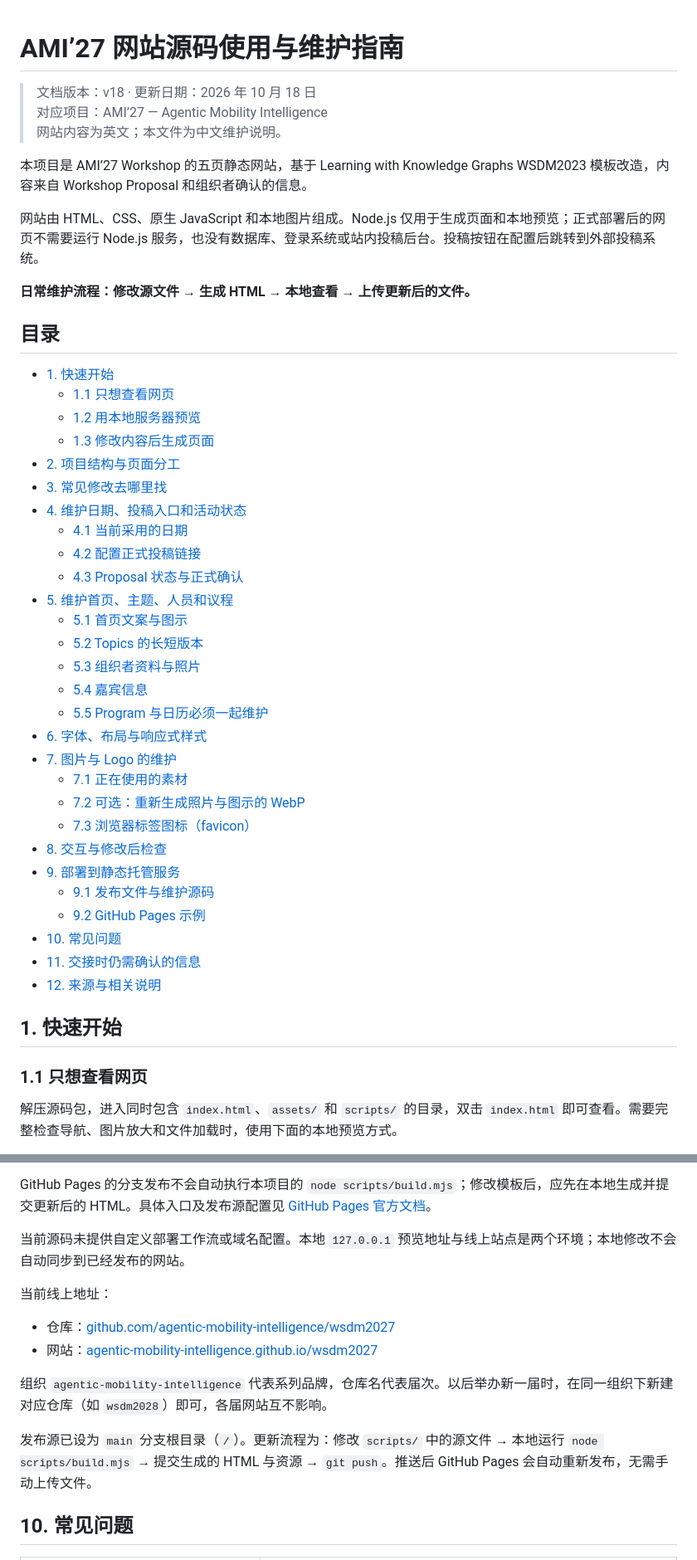
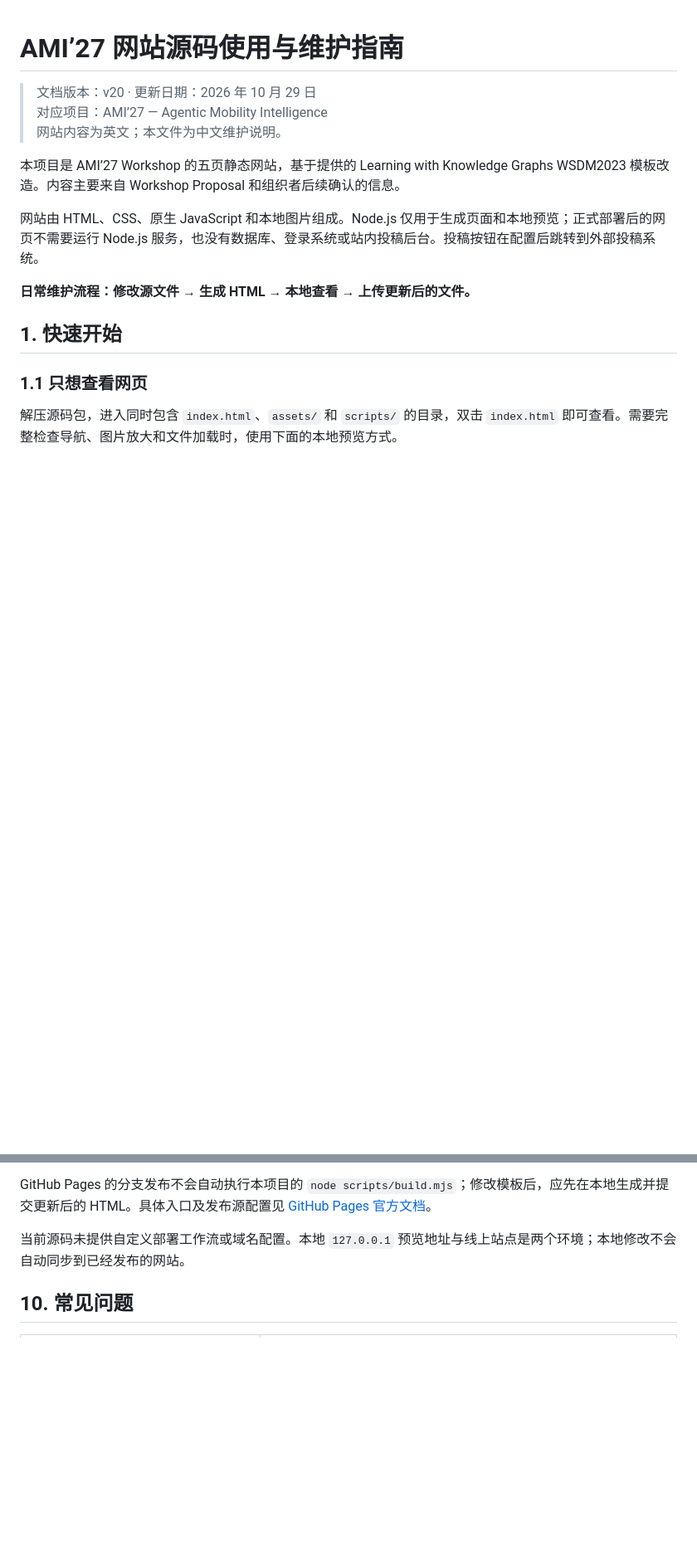
Before and after one commit to agentic-mobility-intelligence/wsdm2027, a Markdown page: README.md, 2 parts joined by grey strips. Shown at 83% size. Rendered like a GitHub page; blank space fills up the shorter version.

```diff
--- a/README.md
+++ b/README.md
@@ -1,46 +1,13 @@
 # AMI’27 网站源码使用与维护指南
 
-> 文档版本：v18 · 更新日期：2026 年 10 月 18 日
+> 文档版本：v20 · 更新日期：2026 年 10 月 29 日
 > 对应项目：AMI’27 — Agentic Mobility Intelligence
 > 网站内容为英文；本文件为中文维护说明。
 
-本项目是 AMI’27 Workshop 的五页静态网站，基于 Learning with Knowledge Graphs WSDM2023 模板改造，内容来自 Workshop Proposal 和组织者确认的信息。
+本项目是 AMI’27 Workshop 的五页静态网站，基于提供的 Learning with Knowledge Graphs WSDM2023 模板改造。内容主要来自 Workshop Proposal 和组织者后续确认的信息。
 
 网站由 HTML、CSS、原生 JavaScript 和本地图片组成。Node.js 仅用于生成页面和本地预览；正式部署后的网页不需要运行 Node.js 服务，也没有数据库、登录系统或站内投稿后台。投稿按钮在配置后跳转到外部投稿系统。
 
 **日常维护流程：修改源文件 → 生成 HTML → 本地查看 → 上传更新后的文件。**
 
-## 目录
-
-- [1. 快速开始](#section-1)
-  - [1.1 只想查看网页](#section-1-1)
-  - [1.2 用本地服务器预览](#section-1-2)
-  - [1.3 修改内容后生成页面](#section-1-3)
-- [2. 项目结构与页面分工](#section-2)
-- [3. 常见修改去哪里找](#section-3)
-- [4. 维护日期、投稿入口和活动状态](#section-4)
-  - [4.1 当前采用的日期](#section-4-1)
-  - [4.2 配置正式投稿链接](#section-4-2)
-  - [4.3 Proposal 状态与正式确认](#section-4-3)
-- [5. 维护首页、主题、人员和议程](#section-5)
-  - [5.1 首页文案与图示](#section-5-1)
-  - [5.2 Topics 的长短版本](#section-5-2)
-  - [5.3 组织者资料与照片](#section-5-3)
-  - [5.4 嘉宾信息](#section-5-4)
-  - [5.5 Program 与日历必须一起维护](#section-5-5)
-- [6. 字体、布局与响应式样式](#section-6)
-- [7. 图片与 Logo 的维护](#section-7)
-  - [7.1 正在使用的素材](#section-7-1)
-  - [7.2 可选：重新生成照片与图示的 WebP](#section-7-2)
-  - [7.3 浏览器标签图标（favicon）](#section-7-3)
-- [8. 交互与修改后检查](#section-8)
-- [9. 部署到静态托管服务](#section-9)
-  - [9.1 发布文件与维护源码](#section-9-1)
-  - [9.2 GitHub Pages 示例](#section-9-2)
-- [10. 常见问题](#section-10)
-- [11. 交接时仍需确认的信息](#section-11)
-- [12. 来源与相关说明](#section-12)
-
-<a id="section-1"></a>
-
 ## 1. 快速开始
@@ -499,17 +400,6 @@ assets/
 GitHub Pages 的分支发布不会自动执行本项目的 `node scripts/build.mjs`；修改模板后，应先在本地生成并提交更新后的 HTML。具体入口及发布源配置见 [GitHub Pages 官方文档](https://docs.github.com/en/pages/getting-started-with-github-pages/configuring-a-publishing-source-for-your-github-pages-site)。
 
 当前源码未提供自定义部署工作流或域名配置。本地 `127.0.0.1` 预览地址与线上站点是两个环境；本地修改不会自动同步到已经发布的网站。
-
-当前线上地址：
-
-- 仓库：[github.com/agentic-mobility-intelligence/wsdm2027](https://github.com/agentic-mobility-intelligence/wsdm2027)
-- 网站：[agentic-mobility-intelligence.github.io/wsdm2027](https://agentic-mobility-intelligence.github.io/wsdm2027/)
-
-组织 `agentic-mobility-intelligence` 代表系列品牌，仓库名代表届次。以后举办新一届时，在同一组织下新建对应仓库（如 `wsdm2028`）即可，各届网站互不影响。
-
-发布源已设为 `main` 分支根目录（`/`）。更新流程为：修改 `scripts/` 中的源文件 → 本地运行 `node scripts/build.mjs` → 提交生成的 HTML 与资源 → `git push`。推送后 GitHub Pages 会自动重新发布，无需手动上传文件。
-
-<a id="section-10"></a>
 
 ## 10. 常见问题
 
```
Also changed, not shown: other parts of README.md (+27 -96 lines).
